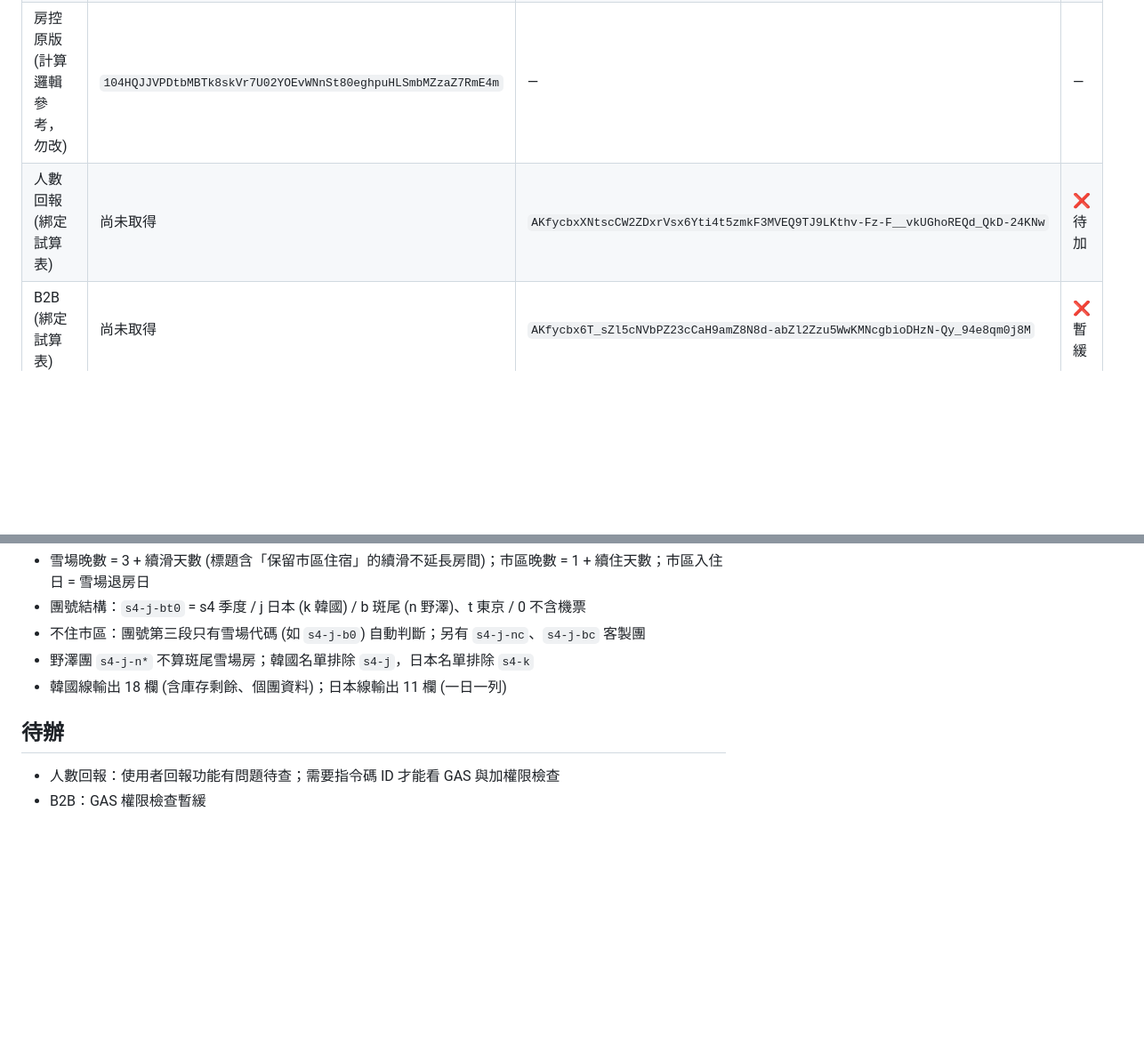
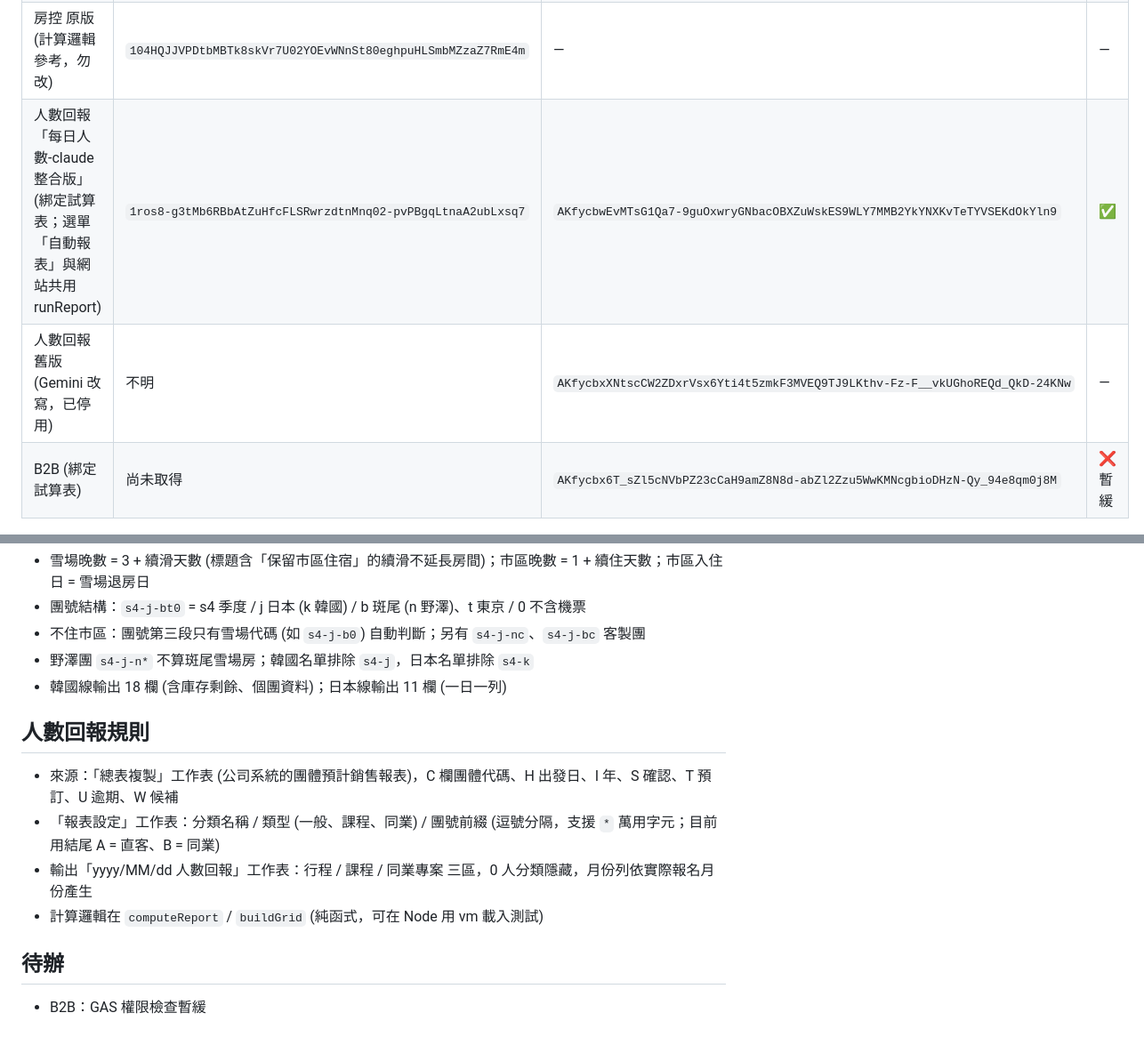
Before and after one commit to 871201billy-dev/dbc-op, a Markdown page: CLAUDE.md, 2 parts joined by grey strips. Shown at 89% size. Rendered like a GitHub page; blank space fills up the shorter version.

Commit message:
CLAUDE.md：更新人數回報 GAS 與計算規則

```diff
--- a/CLAUDE.md
+++ b/CLAUDE.md
@@ -50,7 +50,8 @@ GAS 原始碼不在 repo 裡 (`gas_下載/` 已被 .gitignore 排除，因含金
 | 登入驗證中心 (綁定試算表「DBC OP 帳號權限」) | `1uoRoUtrjW08qOUcwLvu2IDumtcXNuI1EHsUO4uba2rLGu91YqokszNlr` | `AKfycbzkU3mDH6WW6LfT9wUlALln-QDHSJD1tamfarSbcYSF3Um9m7agCrFSqq_Km79iDQQ1` | — |
 | 房控 (「房控核算系統 的副本」) | `1wM9G2Hn-u9cVgSXAAOXvfMQpGQf4wL_6K7Vx4lYHX_yG_eSw8sS1-lO_` | `AKfycbwDwl38nPYKjLlC_6dFYVgTOZDu99s2EtrjUvqtfuc8wC677woMD3x3GiSzeTEpchixuQ` | ✅ |
 | 房控 原版 (計算邏輯參考，勿改) | `104HQJJVPDtbMBTk8skVr7U02YOEvWNnSt80eghpuHLSmbMZzaZ7RmE4m` | — | — |
-| 人數回報 (綁定試算表) | 尚未取得 | `AKfycbxXNtscCW2ZDxrVsx6Yti4t5zmkF3MVEQ9TJ9LKthv-Fz-F__vkUGhoREQd_QkD-24KNw` | ❌ 待加 |
+| 人數回報「每日人數-claude整合版」(綁定試算表；選單「自動報表」與網站共用 runReport) | `1ros8-g3tMb6RBbAtZuHfcFLSRwrzdtnMnq02-pvPBgqLtnaA2ubLxsq7` | `AKfycbwEvMTsG1Qa7-9guOxwryGNbacOBXZuWskES9WLY7MMB2YkYNXKvTeTYVSEKdOkYln9` | ✅ |
+| 人數回報 舊版 (Gemini 改寫，已停用) | 不明 | `AKfycbxXNtscCW2ZDxrVsx6Yti4t5zmkF3MVEQ9TJ9LKthv-Fz-F__vkUGhoREQd_QkD-24KNw` | — |
 | B2B (綁定試算表) | 尚未取得 | `AKfycbx6T_sZl5cNVbPZ23cCaH9amZ8N8d-abZl2Zzu5WwKMNcgbioDHzN-Qy_94e8qm0j8M` | ❌ 暫緩 |
 
 更新 GAS：改程式 → `clasp push` → `clasp deploy -i <正式部署 ID> -d "說明"` (部署 ID 不變，網址就不變)。
@@ -64,7 +65,13 @@ GAS 原始碼不在 repo 裡 (`gas_下載/` 已被 .gitignore 排除，因含金
 - 野澤團 `s4-j-n*` 不算斑尾雪場房；韓國名單排除 `s4-j`，日本名單排除 `s4-k`
 - 韓國線輸出 18 欄 (含庫存剩餘、個團資料)；日本線輸出 11 欄 (一日一列)
 
+## 人數回報規則
+
+- 來源：「總表複製」工作表 (公司系統的團體預計銷售報表)，C 欄團體代碼、H 出發日、I 年、S 確認、T 預訂、U 逾期、W 候補
+- 「報表設定」工作表：分類名稱 / 類型 (一般、課程、同業) / 團號前綴 (逗號分隔，支援 `*` 萬用字元；目前用結尾 A = 直客、B = 同業)
+- 輸出「yyyy/MM/dd 人數回報」工作表：行程 / 課程 / 同業專案 三區，0 人分類隱藏，月份列依實際報名月份產生
+- 計算邏輯在 `computeReport` / `buildGrid` (純函式，可在 Node 用 vm 載入測試)
+
 ## 待辦
 
-- 人數回報：使用者回報功能有問題待查；需要指令碼 ID 才能看 GAS 與加權限檢查
 - B2B：GAS 權限檢查暫緩
```
